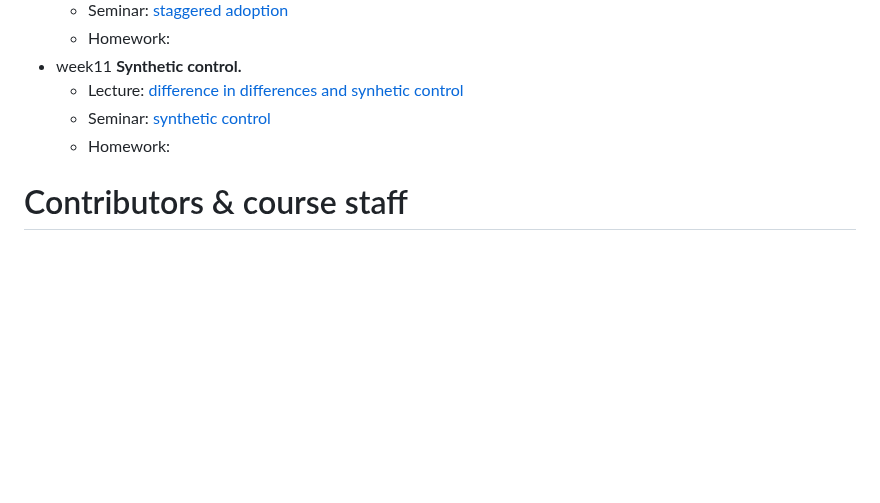
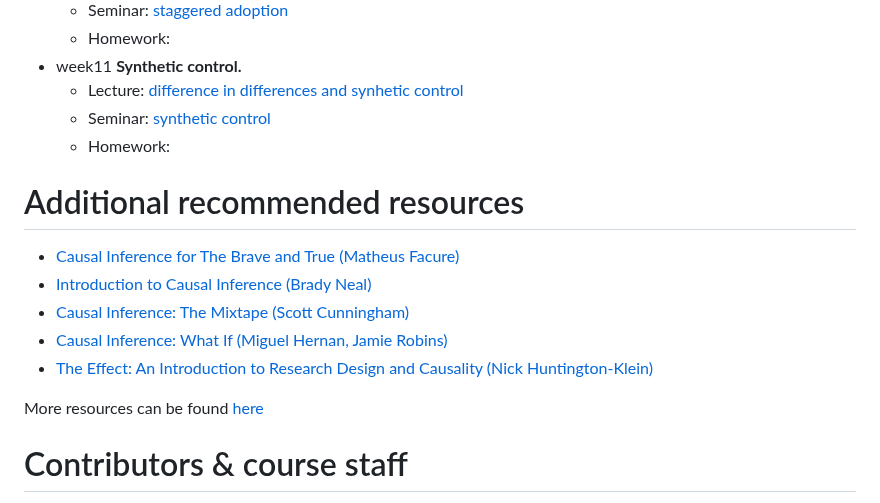
Before and after one commit to annastavniychuk/causal_inference, a Markdown page: README.md, the part around the change. Rendered like a GitHub page; blank space fills up the shorter version.

```diff
--- a/README.md
+++ b/README.md
@@ -60,6 +60,16 @@ This course is based on a successful Causal Inference course held at the departm
   - Seminar: [synthetic control](https://annastavniychuk.github.io/AppliedEconometricsMSU/synthetic_control.html)
   - Homework:
 
+# Additional recommended resources
+
+* [Causal Inference for The Brave and True (Matheus Facure)](https://matheusfacure.github.io/python-causality-handbook/landing-page.html)
+* [Introduction to Causal Inference (Brady Neal)](https://www.bradyneal.com/Introduction_to_Causal_Inference-Dec17_2020-Neal.pdf)
+* [Causal Inference: The Mixtape (Scott Cunningham)](https://mixtape.scunning.com/)
+* [Causal Inference: What If (Miguel Hernan, Jamie Robins)](https://www.hsph.harvard.edu/miguel-hernan/causal-inference-book/)
+* [The Effect: An Introduction to Research Design and Causality (Nick Huntington-Klein)](https://theeffectbook.net/)
+
+More resources can be found [here](https://github.com/annastavniychuk/econometrics_library)
+
 # Contributors & course staff
 
 Course materials (lectures, seminars, homeworks) and teaching performed by
```
